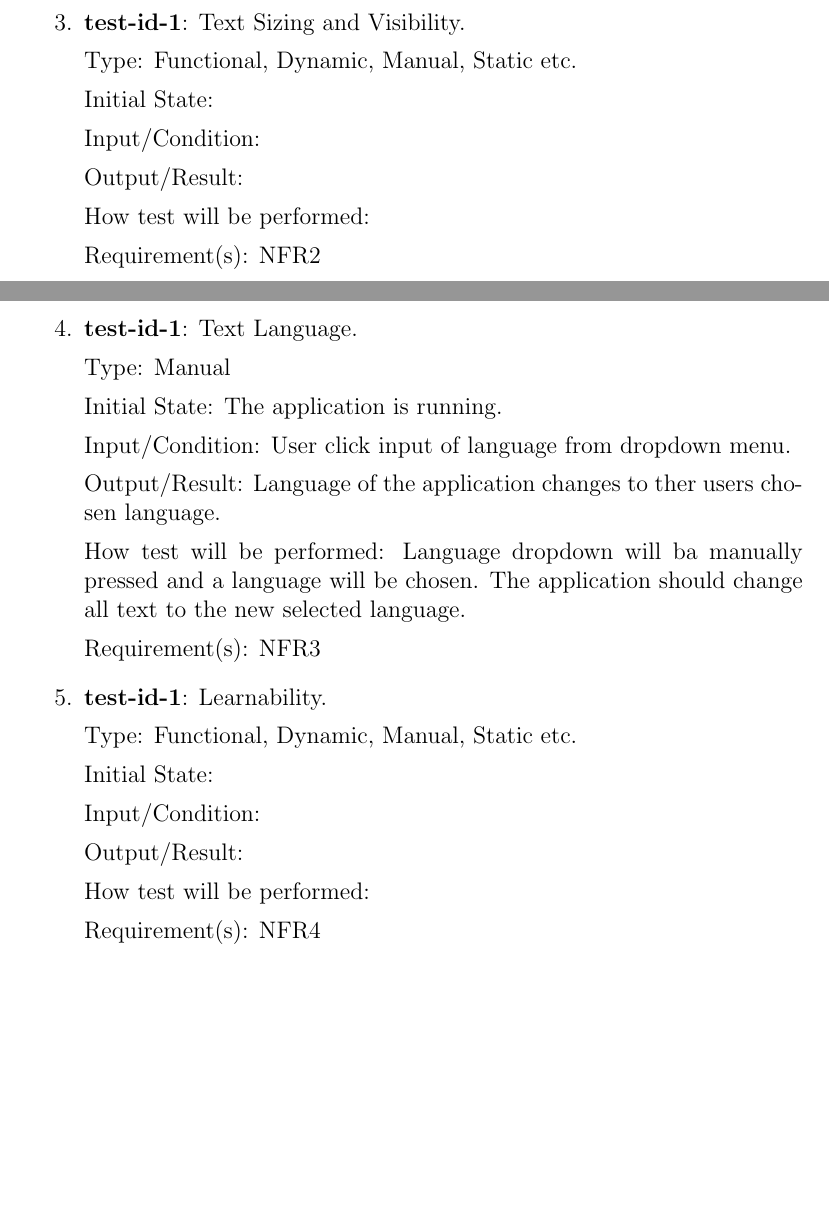
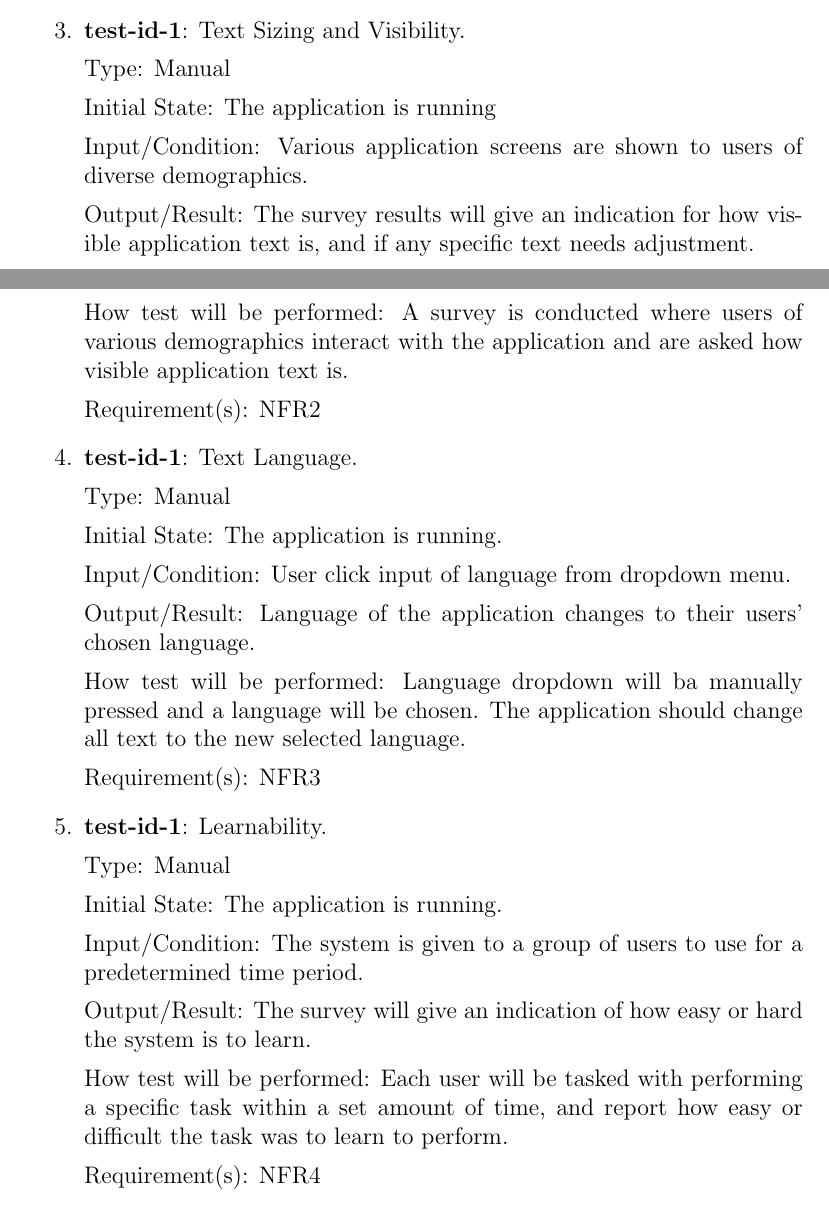
Before and after one commit to dimitritsampiras/olympian-mobile-app, a LaTeX document (docs/VnVPlan/VnVPlan.tex): two parts of pages 18 and 19 of 31, joined at a grey line, cut so that both start at the same text, the shorter picture padded with empty space. Compiled offline with pdfLaTeX.

Commit message:
more nfrs

```diff
--- a/docs/VnVPlan/VnVPlan.tex
+++ b/docs/VnVPlan/VnVPlan.tex
@@ -592,15 +592,15 @@
 	\subsubsection{Usability and Humanity Tests}
 		\item{\textbf{test-id-1}}: Text Sizing and Visibility.
 
-		Type: Functional, Dynamic, Manual, Static etc.
+		Type: Manual
 
-		Initial State:
+		Initial State: The application is running
 
-		Input/Condition:
+		Input/Condition: Various application screens are shown to users of diverse demographics.
 
-		Output/Result:
+		Output/Result: The survey results will give an indication for how visible application text is, and if any specific text needs adjustment.
 
-		How test will be performed:
+		How test will be performed: A survey is conducted where users of various demographics interact with the application and are asked how visible application text is.
 
 		Requirement(s): NFR2
 
@@ -612,7 +612,7 @@
 
 		Input/Condition: User click input of language from dropdown menu.
 
-		Output/Result: Language of the application changes to ther users chosen language.
+		Output/Result: Language of the application changes to their users' chosen language.
 
 		How test will be performed: Language dropdown will ba manually pressed and a language will be chosen. The application should change all text to the new selected language.
 
@@ -620,15 +620,15 @@
 
 		\item{\textbf{test-id-1}}: Learnability.
 
-		Type: Functional, Dynamic, Manual, Static etc.
+		Type: Manual
 
-		Initial State:
+		Initial State: The application is running.
 
-		Input/Condition:
+		Input/Condition: The system is given to a group of users to use for a predetermined time period.
 
-		Output/Result:
+		Output/Result: The survey will give an indication of how easy or hard the system is to learn.
 
-		How test will be performed:
+		How test will be performed: Each user will be tasked with performing a specific task within a set amount of time, and report how easy or difficult the task was to learn to perform.
 
 		Requirement(s): NFR4
 
```
Also changed, not shown: docs/VnVPlan/VnVPlan.tex (20 more changed lines).
